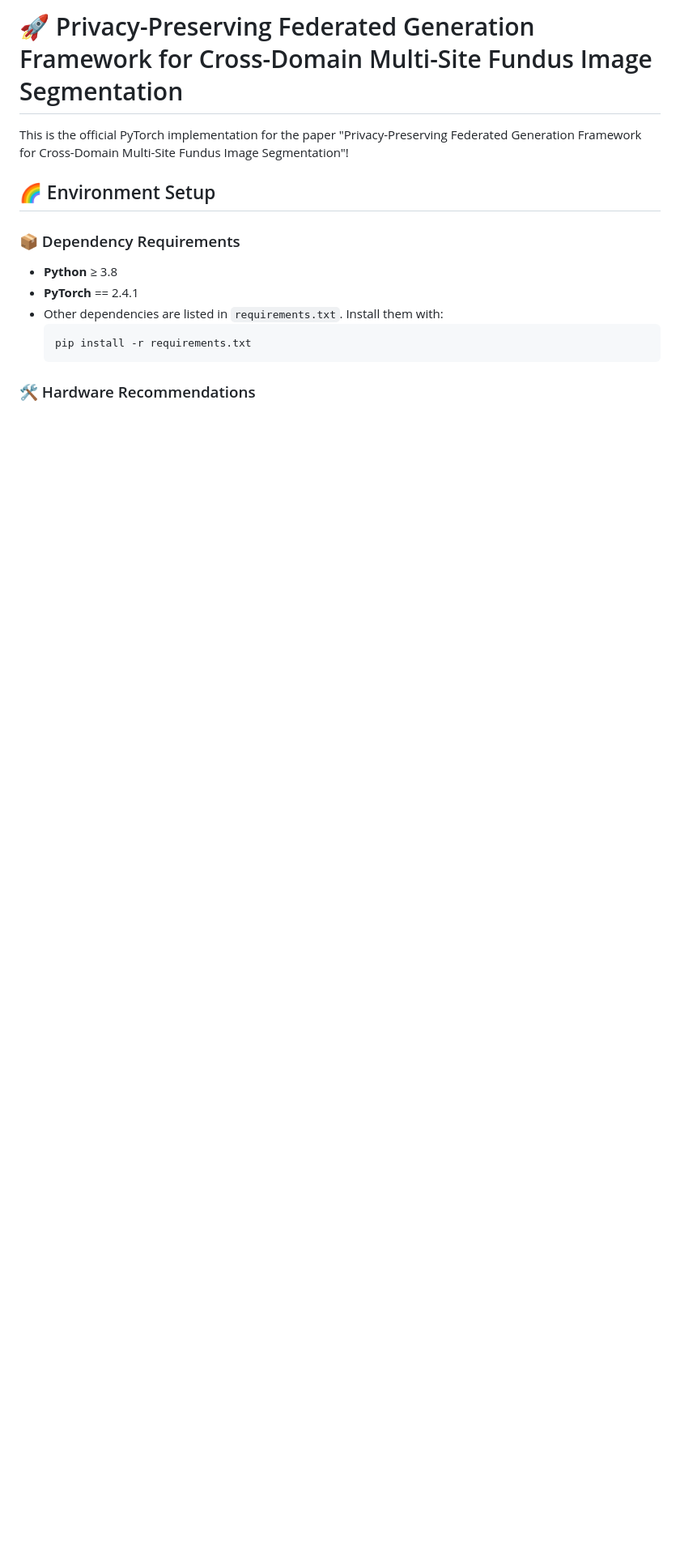
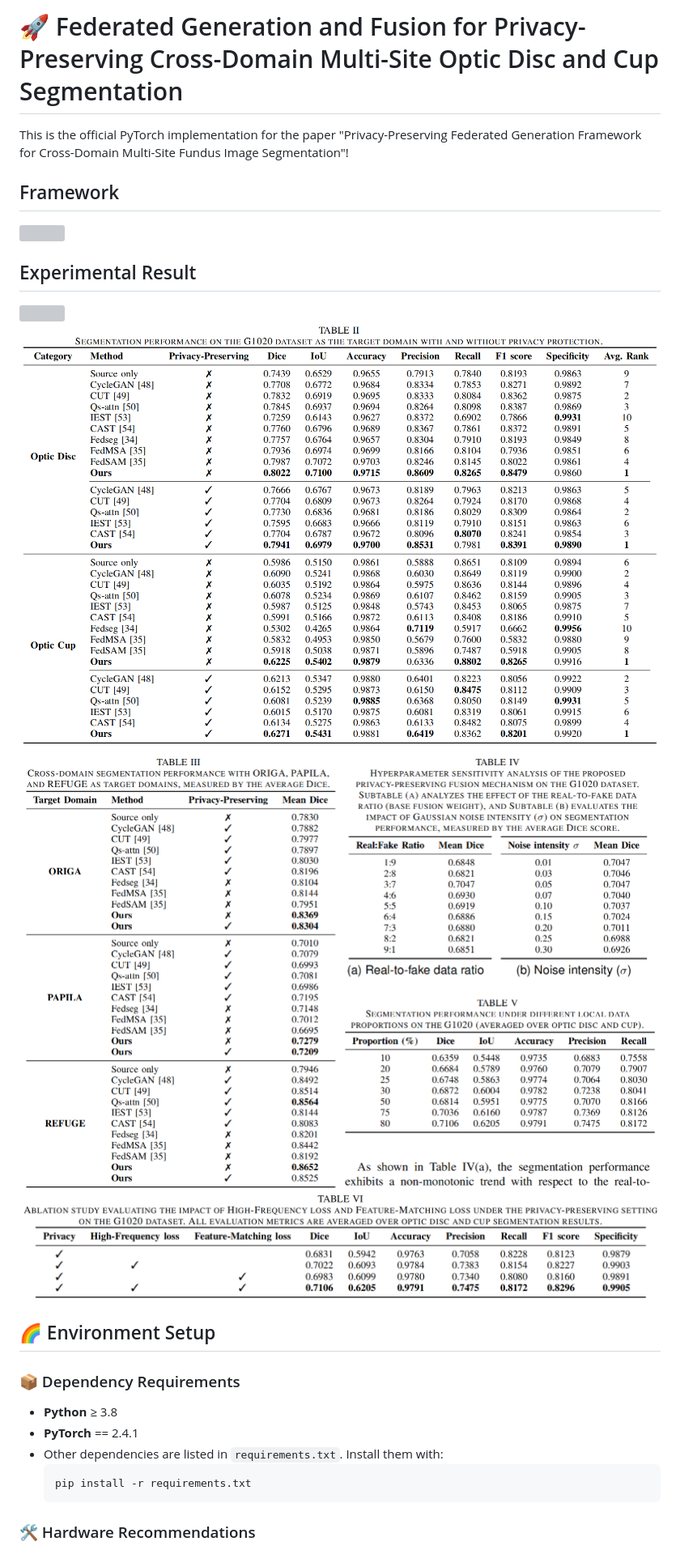
Before and after one commit to JRHU0048/FedGen_Privacy_Fundus_Segmentation, a Markdown page: README.md, the part around the change. Shown at 81% size. Drawn GitHub-style; blank space fills up the shorter version; grey boxes are pictures that could not be loaded.

Commit message:
add framework and experimental results

```diff
--- a/README.md
+++ b/README.md
@@ -1,7 +1,15 @@
-# 🚀 Privacy-Preserving Federated Generation Framework for Cross-Domain Multi-Site Fundus Image Segmentation
+# 🚀 Federated Generation and Fusion for Privacy-Preserving Cross-Domain Multi-Site Optic Disc and Cup Segmentation
 
 This is the official PyTorch implementation for the paper "Privacy-Preserving Federated Generation Framework for Cross-Domain Multi-Site Fundus Image Segmentation"!
 
+## Framework
+![](fig/framework.png)
+
+## Experimental Result
+![](fig/results0.png)
+![](fig/results1.png)
+![](fig/results2.png)
+![](fig/results3.png)
 
 ## 🌈 Environment Setup
 ### 📦 Dependency Requirements
```
